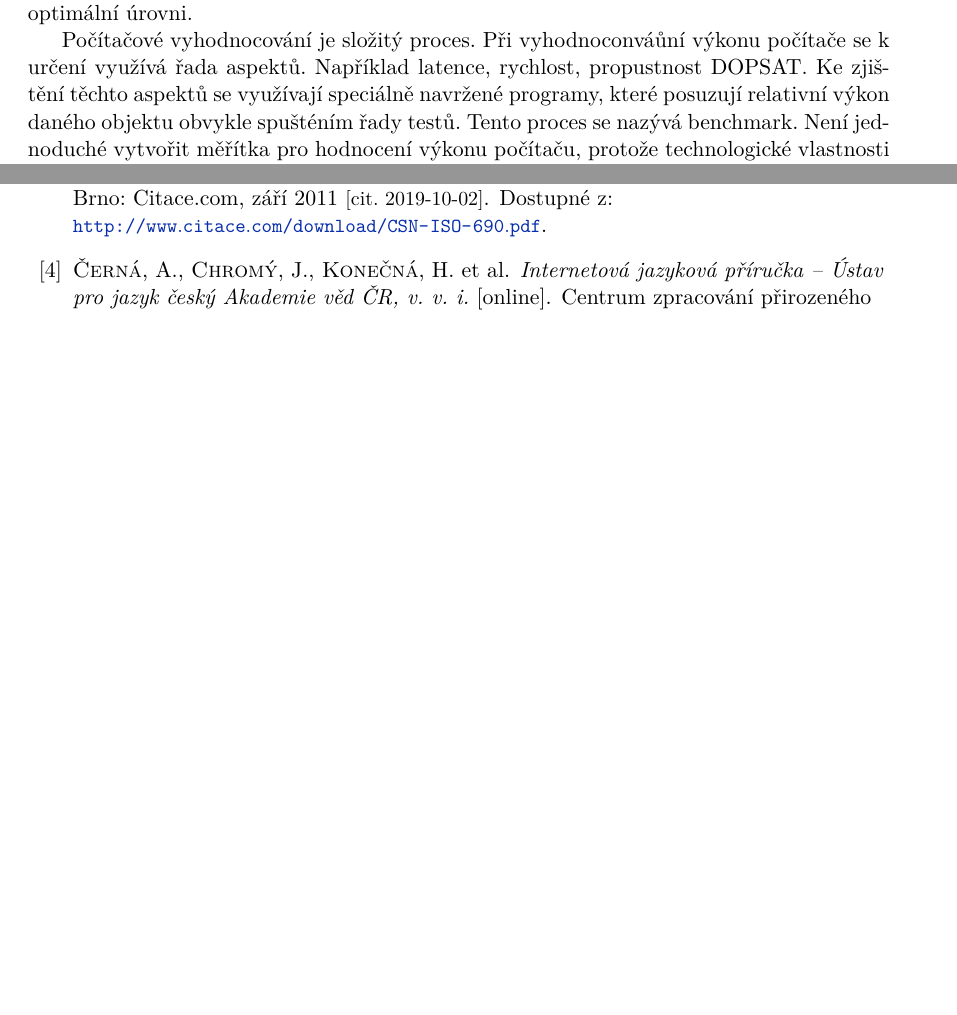
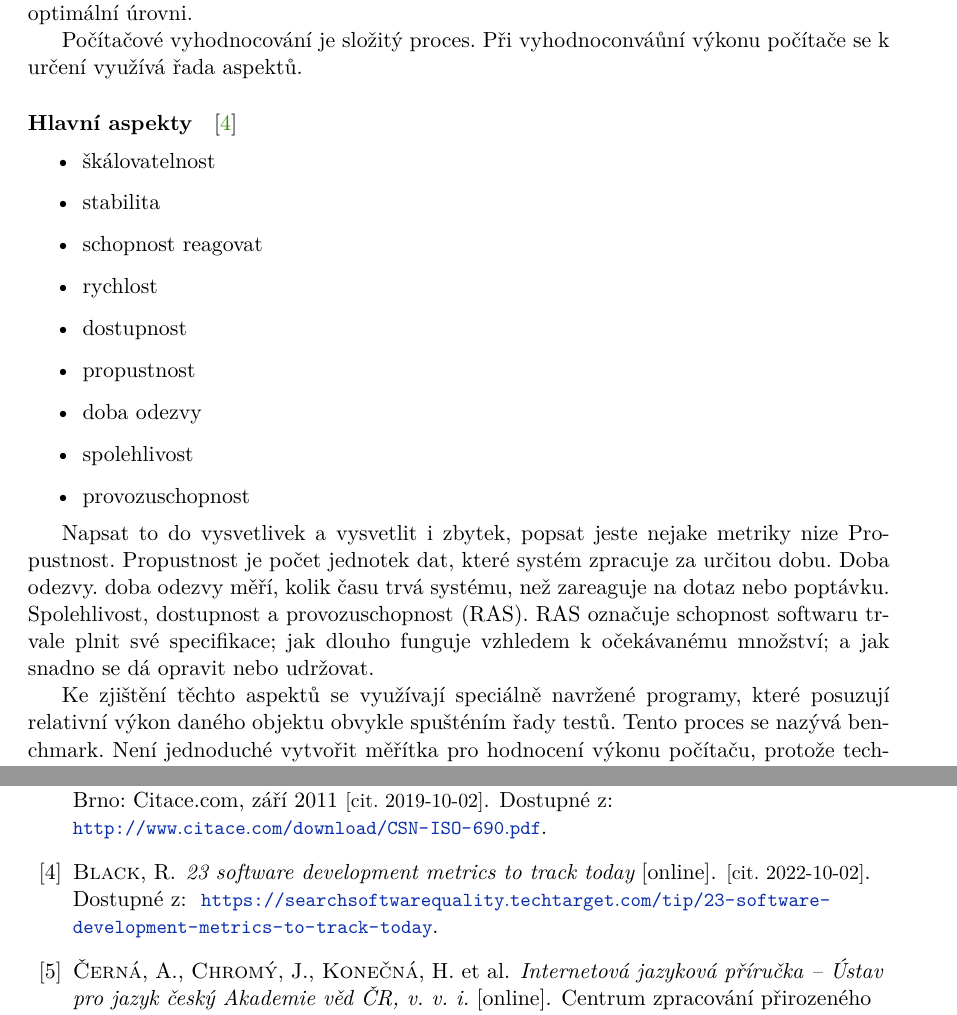
Before and after one commit to Zakys98/metrics_app, a LaTeX thesis (documentation/metrics_app.tex, which reads documentation/task01.tex): two parts of pages 7 and 59 of 60 before the commit and two parts of pages 7 and 60 of 61 after it, joined at a grey line, cut so that both start at the same text, the shorter picture padded with empty space. Compiled offline with pdfLaTeX.

Commit message:
documetation

```diff
--- a/documentation/task01.tex
+++ b/documentation/task01.tex
@@ -3,10 +3,28 @@
 \chapter{Rozbor řešené problematiky}
 
 Počítačový výkon je ůčinnost daného systému neboli jak dobře funguje, když se vezmou v úvahu všechny možné aspokty.
-Hodnocení výkonu počítače je definováno jako proces při kterém se posuzují zdroje a výstupy počítače, aby se zjistilo, jestli systém funguje na optimální úrovni.
+Hodnocení výkonu počítače je definováno jako proces při kterém se posuzují zdroje a výstupy počítače, aby se zjistilo,
+jestli systém funguje na optimální úrovni.
 
-Počítačové vyhodnocování je složitý proces.
-Při vyhodnoconváůní výkonu počítače se k určení využívá řada aspektů. Například latence, rychlost, propustnost DOPSAT.
+Počítačové vyhodnocování je složitý proces. Při vyhodnoconváůní výkonu počítače se k určení využívá řada aspektů.
+\paragraph{Hlavní aspekty}\cite{metricsToday}
+\begin{itemize}
+    \item{škálovatelnost}
+    \item{stabilita}
+    \item{schopnost reagovat}
+    \item{rychlost}
+    \item{dostupnost}
+    \item{propustnost}
+    \item{doba odezvy}
+    \item{spolehlivost}
+    \item{provozuschopnost}
+\end{itemize}
+
+Napsat to do vysvetlivek a vysvetlit i zbytek, popsat jeste nejake metriky nize
+Propustnost. Propustnost je počet jednotek dat, které systém zpracuje za určitou dobu.
+Doba odezvy. doba odezvy měří, kolik času trvá systému, než zareaguje na dotaz nebo poptávku.
+Spolehlivost, dostupnost a provozuschopnost (RAS). RAS označuje schopnost softwaru trvale plnit své specifikace; jak dlouho funguje vzhledem k očekávanému množství; a jak snadno se dá opravit nebo udržovat.
+
 Ke zjištění těchto aspektů se využívají speciálně navržené programy, které posuzují relativní výkon daného objektu obvykle spušténím řady testů.
 Tento proces se nazývá benchmark. Není jednoduché vytvořit měřítka pro hodnocení výkonu počítaču, protože technologické vlastnosti se stále vývýjí a obměňují.
 Toto znamené, že benchmark počítačů musí být také neustále vyvíjen a aktualizován.
```
Also changed, not shown: documentation/projekt-20-literatura-bibliography.bib (+9 -0 lines), documentation/metrics_app.pdf, documentation/task01.tex (5 more changed lines).
